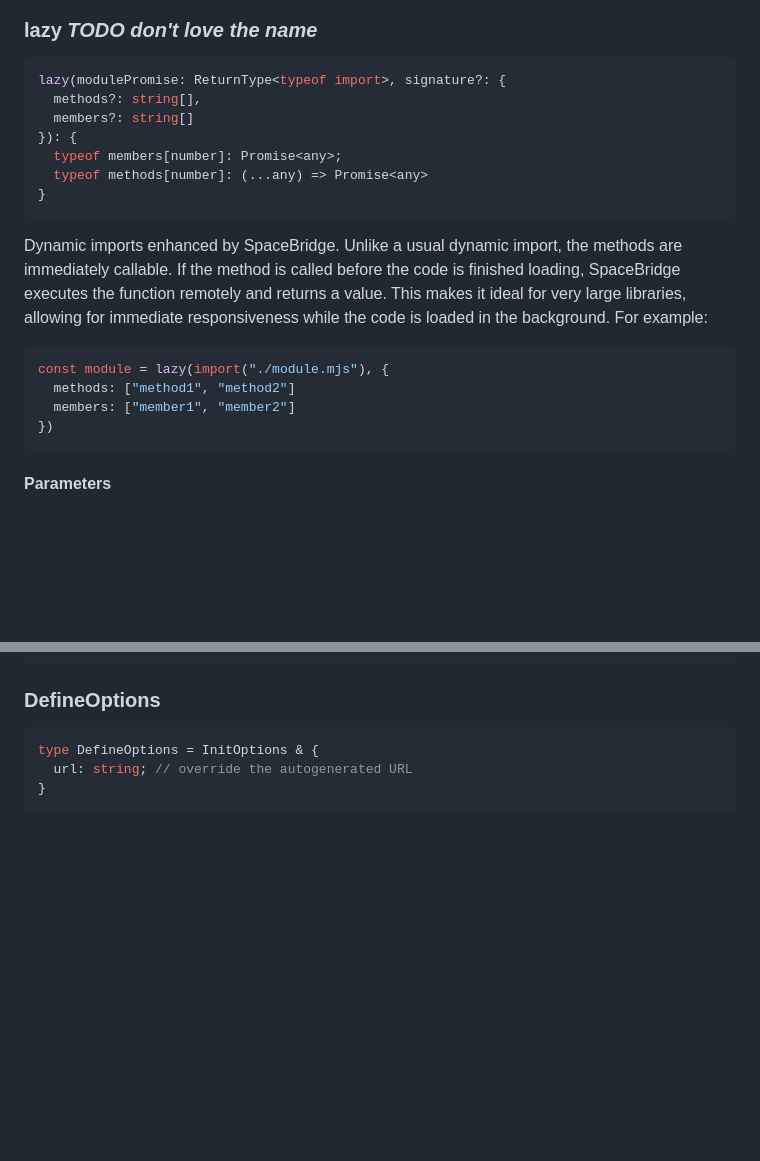
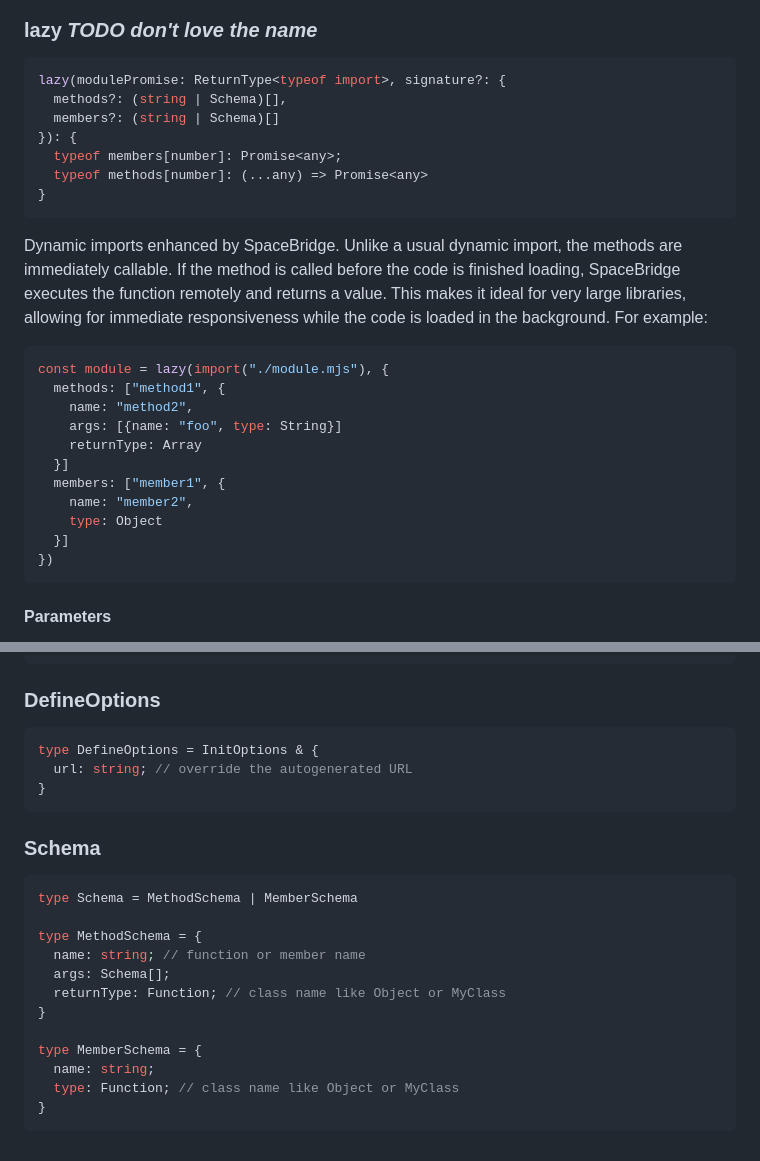
Before and after one commit to fogoplayer/space-bridge, a Markdown page: docs/client-signature.md, 2 parts joined by grey strips. Rendered like a GitHub page; blank space fills up the shorter version.

Commit message:
Add JSON Schemas to lazy

````diff
--- a/docs/client-signature.md
+++ b/docs/client-signature.md
@@ -56,8 +56,8 @@ none
 ### lazy _TODO don't love the name_
 ```ts
 lazy(modulePromise: ReturnType<typeof import>, signature?: {
-  methods?: string[],
-  members?: string[]
+  methods?: (string | Schema)[],
+  members?: (string | Schema)[]
 }): {
   typeof members[number]: Promise<any>;
   typeof methods[number]: (...any) => Promise<any>
@@ -67,8 +67,15 @@ Dynamic imports enhanced by SpaceBridge. Unlike a usual dynamic import, the meth
 For example:
 ```ts
 const module = lazy(import("./module.mjs"), {
-  methods: ["method1", "method2"]
-  members: ["member1", "member2"]
+  methods: ["method1", {
+    name: "method2",
+    args: [{name: "foo", type: String}]
+    returnType: Array
+  }]
+  members: ["member1", {
+    name: "member2",
+    type: Object
+  }]
 })
 ```
 
@@ -126,3 +133,19 @@ type DefineOptions = InitOptions & {
   url: string; // override the autogenerated URL
 }
 ```
+
+### Schema
+```ts
+type Schema = MethodSchema | MemberSchema
+
+type MethodSchema = {
+  name: string; // function or member name
+  args: Schema[];
+  returnType: Function; // class name like Object or MyClass
+}
+
+type MemberSchema = {
+  name: string;
+  type: Function; // class name like Object or MyClass
+}
+```
````
